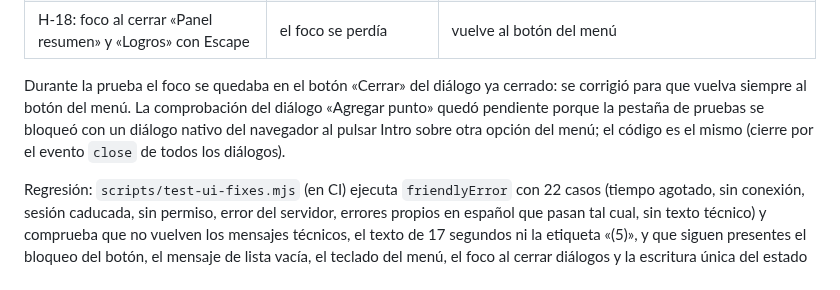
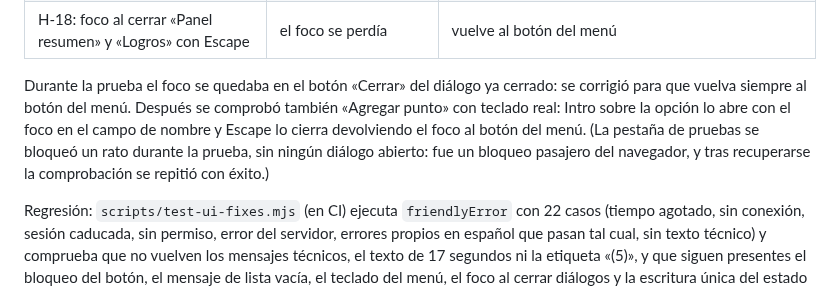
Before and after one commit to danytf/mapas, a Markdown page: docs/AUDITORIA_FASE_D_2026-10-18.md, the part around the change. Rendered like a GitHub page.

Commit message:
H-18: comprobado también «Agregar punto» con teclado real
Co-Authored-By: Claude Sonnet 5.5 <noreply@anthropic.com>

```diff
--- a/docs/AUDITORIA_FASE_D_2026-10-18.md
+++ b/docs/AUDITORIA_FASE_D_2026-10-18.md
@@ -55,6 +55,6 @@ Entorno: copia de `index.html` contra el Supabase simulado (`scripts/dev/mock-su
 | H-18: menú con teclado real | las flechas no hacían nada y Intro no movía el foco | Intro abre y lleva el foco al primer elemento; Abajo, Arriba, Inicio y Fin se mueven con vuelta al principio y al final; Escape cierra y devuelve el foco al botón del menú |
 | H-18: foco al cerrar «Panel resumen» y «Logros» con Escape | el foco se perdía | vuelve al botón del menú |
 
-Durante la prueba el foco se quedaba en el botón «Cerrar» del diálogo ya cerrado: se corrigió para que vuelva siempre al botón del menú. La comprobación del diálogo «Agregar punto» quedó pendiente porque la pestaña de pruebas se bloqueó con un diálogo nativo del navegador al pulsar Intro sobre otra opción del menú; el código es el mismo (cierre por el evento `close` de todos los diálogos).
+Durante la prueba el foco se quedaba en el botón «Cerrar» del diálogo ya cerrado: se corrigió para que vuelva siempre al botón del menú. Después se comprobó también «Agregar punto» con teclado real: Intro sobre la opción lo abre con el foco en el campo de nombre y Escape lo cierra devolviendo el foco al botón del menú. (La pestaña de pruebas se bloqueó un rato durante la prueba, sin ningún diálogo abierto: fue un bloqueo pasajero del navegador, y tras recuperarse la comprobación se repitió con éxito.)
 
 Regresión: `scripts/test-ui-fixes.mjs` (en CI) ejecuta `friendlyError` con 22 casos (tiempo agotado, sin conexión, sesión caducada, sin permiso, error del servidor, errores propios en español que pasan tal cual, sin texto técnico) y comprueba que no vuelven los mensajes técnicos, el texto de 17 segundos ni la etiqueta «(5)», y que siguen presentes el bloqueo del botón, el mensaje de lista vacía, el teclado del menú, el foco al cerrar diálogos y la escritura única del estado personal.
```
